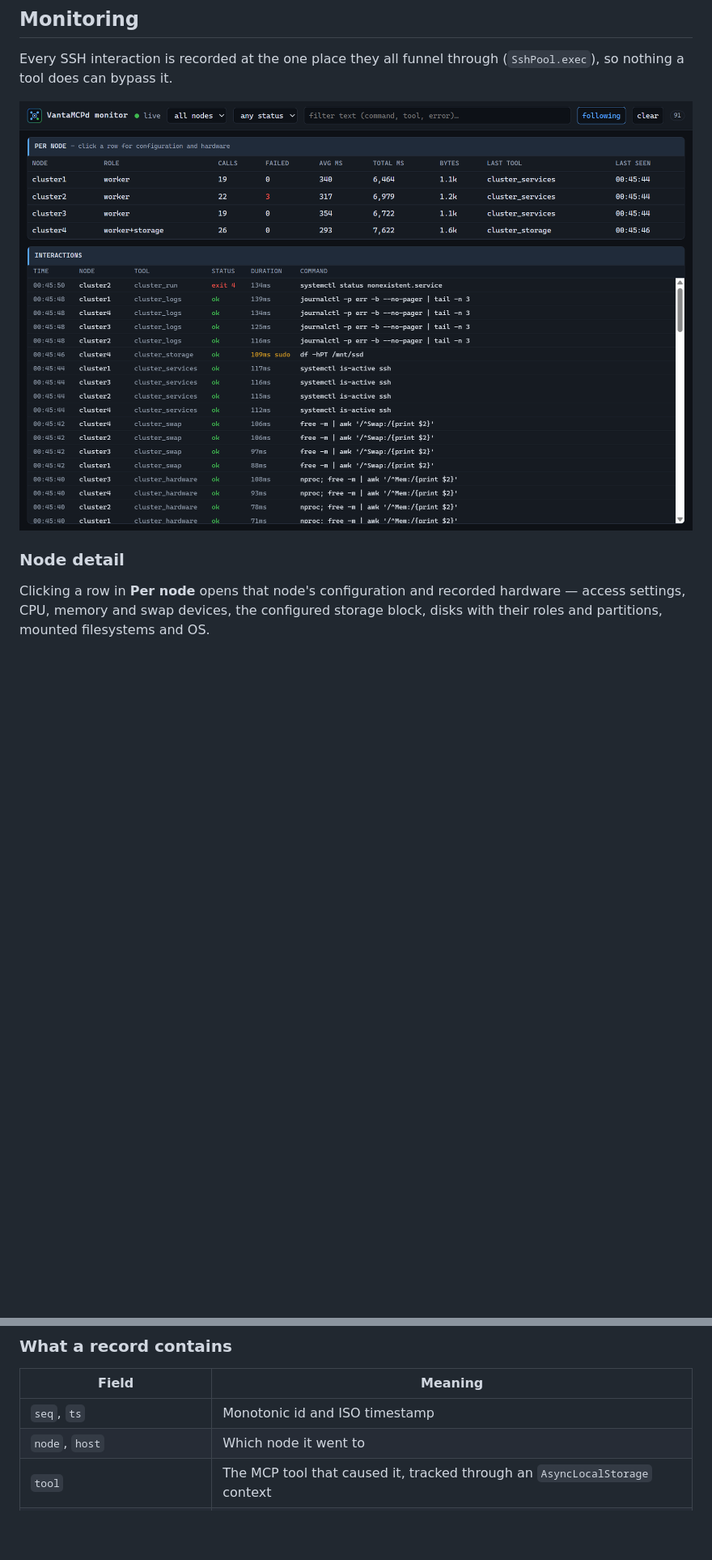
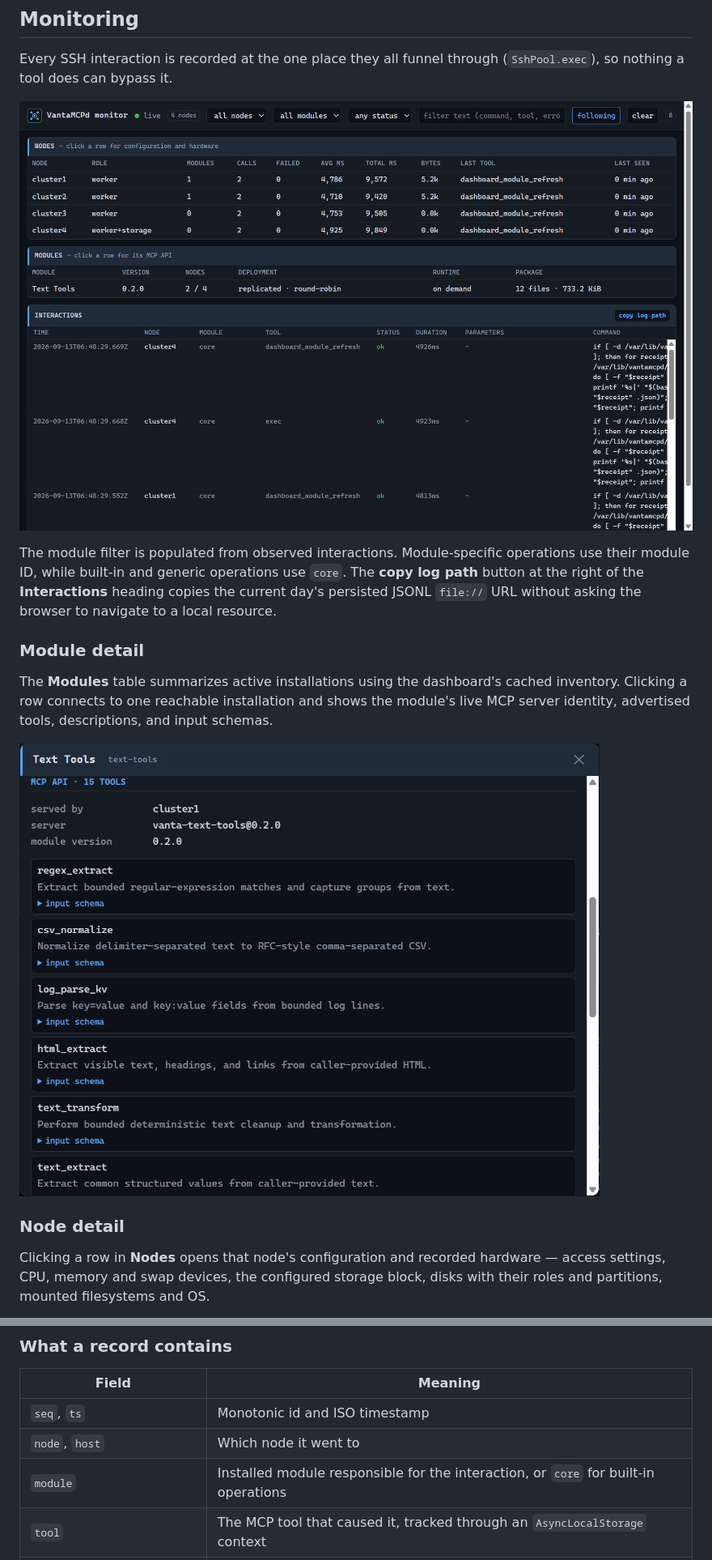
Before and after one commit to ferzkopp/VantaMCPd, a Markdown page: docs/Reference.md, 2 parts joined by grey strips. Shown at 81% size. Rendered like a GitHub page; pictures changed too: docs/monitor-module.png (added), docs/monitor.png; blank space fills up the shorter version.

```diff
--- a/docs/Reference.md
+++ b/docs/Reference.md
@@ -139,9 +139,22 @@ a tool does can bypass it.
 
 ![Dashboard](monitor.png)
 
+The module filter is populated from observed interactions. Module-specific operations use their module
+ID, while built-in and generic operations use `core`. The **copy log path** button at the right of the
+**Interactions** heading copies the current day's persisted JSONL `file://` URL without asking the
+browser to navigate to a local resource.
+
+### Module detail
+
+The **Modules** table summarizes active installations using the dashboard's cached inventory. Clicking
+a row connects to one reachable installation and shows the module's live MCP server identity, advertised
+tools, descriptions, and input schemas.
+
+![Module MCP API](monitor-module.png)
+
 ### Node detail
 
-Clicking a row in **Per node** opens that node's configuration and recorded hardware — access settings,
+Clicking a row in **Nodes** opens that node's configuration and recorded hardware — access settings,
 CPU, memory and swap devices, the configured storage block, disks with their roles and partitions,
 mounted filesystems and OS.
 
@@ -163,6 +176,7 @@ non-secret data that is private to the cluster.
 | --- | --- |
 | `seq`, `ts` | Monotonic id and ISO timestamp |
 | `node`, `host` | Which node it went to |
+| `module` | Installed module responsible for the interaction, or `core` for built-in operations |
 | `tool` | The MCP tool that caused it, tracked through an `AsyncLocalStorage` context |
 | `parameters` | Validated MCP input as compact JSON, redacted and clipped to 1000 chars |
 | `kind` | `exec` or `sftp` |
```
Also changed, not shown: other parts of docs/Reference.md (+2 -1 lines), README.md (+8 -6 lines), 11 other files.
